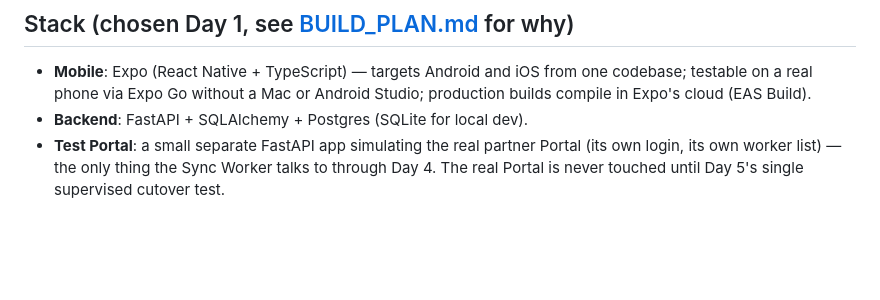
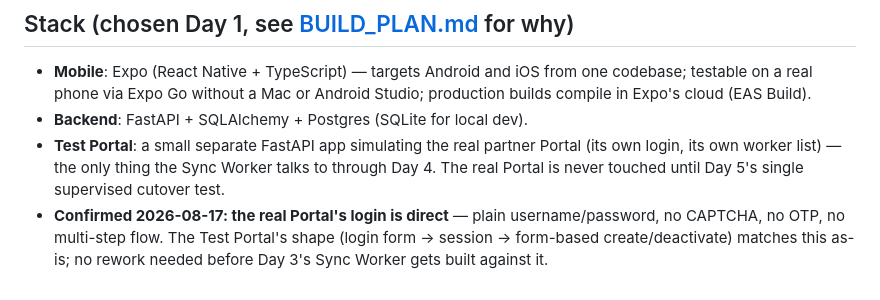
Before and after one commit to Cumintech/labourlens, a Markdown page: SPEC.md, the part around the change. Drawn GitHub-style; blank space fills up the shorter version.

Commit message:
Confirm real Portal login is direct username/password, no CAPTCHA/OTP
Client confirmed the real Portal's login matches the Test Portal's shape
as-built -- no rework needed before Day 3's Sync Worker automation.

Co-Authored-By: Claude Sonnet 5 <noreply@anthropic.com>

```diff
--- a/SPEC.md
+++ b/SPEC.md
@@ -77,3 +77,8 @@ not still open.
   partner Portal (its own login, its own worker list) — the only thing
   the Sync Worker talks to through Day 4. The real Portal is never touched
   until Day 5's single supervised cutover test.
+- **Confirmed 2026-08-17: the real Portal's login is direct** — plain
+  username/password, no CAPTCHA, no OTP, no multi-step flow. The Test
+  Portal's shape (login form → session → form-based create/deactivate)
+  matches this as-is; no rework needed before Day 3's Sync Worker gets
+  built against it.
```
